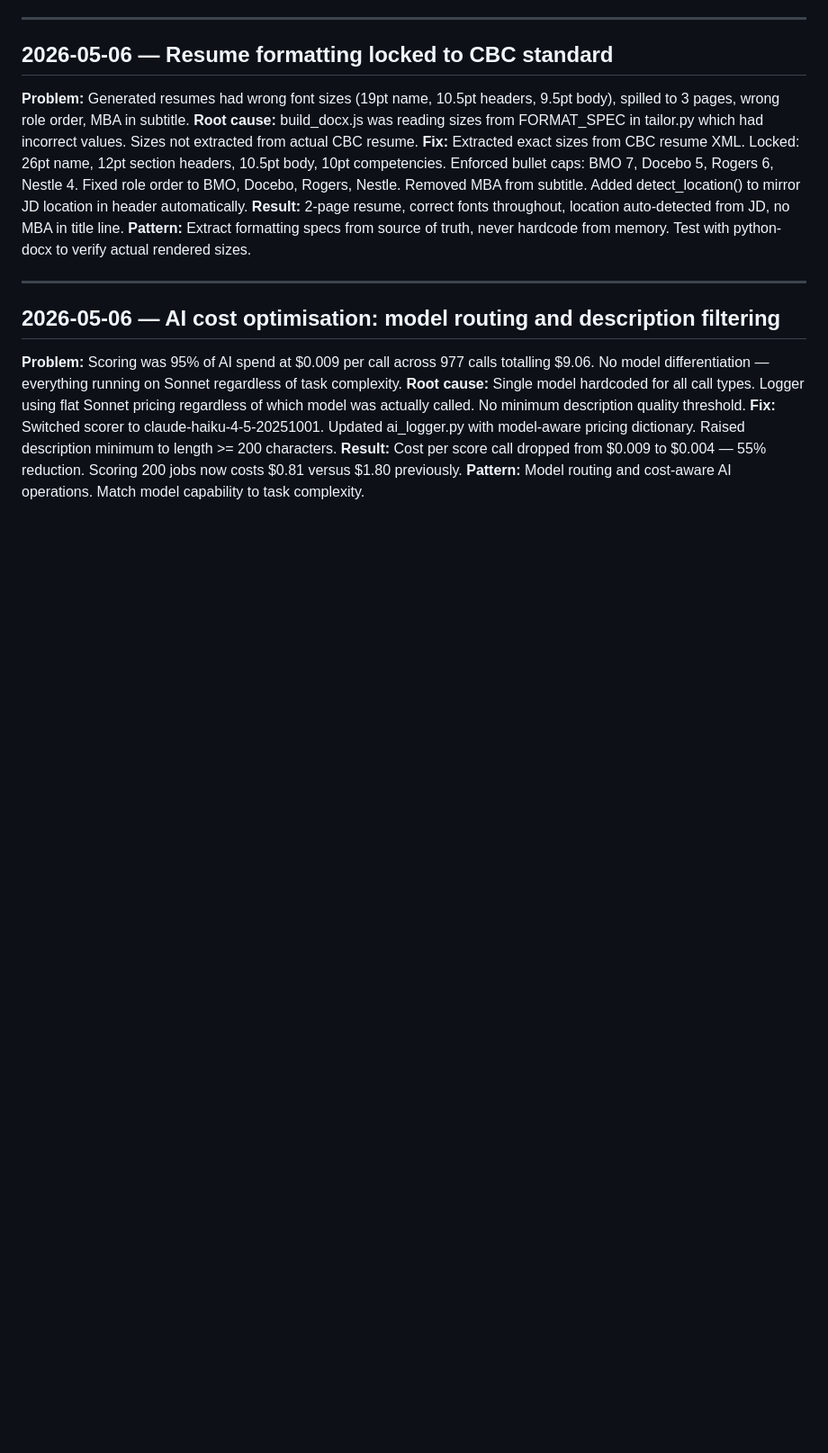
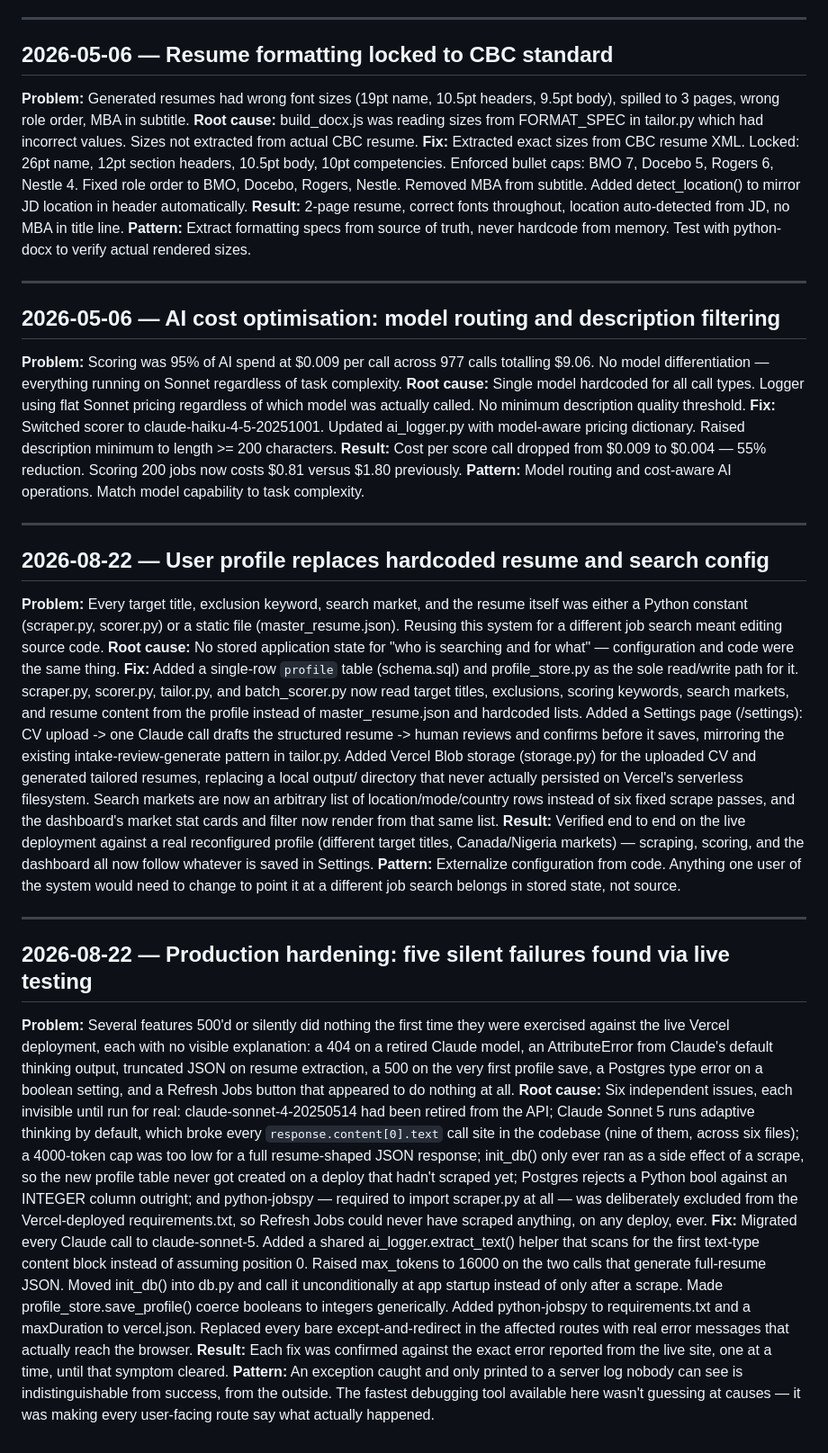
Before and after one commit to Toecyn/job_apply, a Markdown page: Job_Apply/CHANGELOG.md, the part around the change. Shown at 90% size. Drawn GitHub-style; blank space fills up the shorter version.

Commit message:
Document today's profile architecture and production hardening work
Also serves to re-trigger deployment: the previous commit (545a1ad, the
Refresh Jobs / jobspy fix) never triggered a Vercel deployment at all —
every prior commit on this branch produced both a preview and a
production deployment within a couple minutes, but 545a1ad shows up in
neither, ~18 minutes after the push with no sign of a build ever
starting. Confirmed via the Vercel API that it's genuinely missing, not
just slow — looks like a one-off missed GitHub->Vercel webhook, not a
branch or config problem (this project's Production Branch is already
claude/hopeful-lovelace-c1aekc, confirmed from actual deployment records
showing production builds firing for every earlier commit on it). A new
commit is the standard way to re-trigger that webhook — re-pushing the
same content wouldn't have produced any git event at all.

Co-Authored-By: Claude Sonnet 5 <noreply@anthropic.com>
Claude-Session: https://claude.ai/code/session_01XzhHcBPfBXe5vRFXj4WEkF

```diff
--- a/Job_Apply/CHANGELOG.md
+++ b/Job_Apply/CHANGELOG.md
@@ -119,3 +119,21 @@ Date | Problem (with number) | Root cause | Fix | Result | Enterprise pattern de
 **Fix:** Switched scorer to claude-haiku-4-5-20251001. Updated ai_logger.py with model-aware pricing dictionary. Raised description minimum to length >= 200 characters.
 **Result:** Cost per score call dropped from $0.009 to $0.004 — 55% reduction. Scoring 200 jobs now costs $0.81 versus $1.80 previously.
 **Pattern:** Model routing and cost-aware AI operations. Match model capability to task complexity.
+
+---
+
+## 2026-08-22 — User profile replaces hardcoded resume and search config
+**Problem:** Every target title, exclusion keyword, search market, and the resume itself was either a Python constant (scraper.py, scorer.py) or a static file (master_resume.json). Reusing this system for a different job search meant editing source code.
+**Root cause:** No stored application state for "who is searching and for what" — configuration and code were the same thing.
+**Fix:** Added a single-row `profile` table (schema.sql) and profile_store.py as the sole read/write path for it. scraper.py, scorer.py, tailor.py, and batch_scorer.py now read target titles, exclusions, scoring keywords, search markets, and resume content from the profile instead of master_resume.json and hardcoded lists. Added a Settings page (/settings): CV upload -> one Claude call drafts the structured resume -> human reviews and confirms before it saves, mirroring the existing intake-review-generate pattern in tailor.py. Added Vercel Blob storage (storage.py) for the uploaded CV and generated tailored resumes, replacing a local output/ directory that never actually persisted on Vercel's serverless filesystem. Search markets are now an arbitrary list of location/mode/country rows instead of six fixed scrape passes, and the dashboard's market stat cards and filter now render from that same list.
+**Result:** Verified end to end on the live deployment against a real reconfigured profile (different target titles, Canada/Nigeria markets) — scraping, scoring, and the dashboard all now follow whatever is saved in Settings.
+**Pattern:** Externalize configuration from code. Anything one user of the system would need to change to point it at a different job search belongs in stored state, not source.
+
+---
+
+## 2026-08-22 — Production hardening: five silent failures found via live testing
+**Problem:** Several features 500'd or silently did nothing the first time they were exercised against the live Vercel deployment, each with no visible explanation: a 404 on a retired Claude model, an AttributeError from Claude's default thinking output, truncated JSON on resume extraction, a 500 on the very first profile save, a Postgres type error on a boolean setting, and a Refresh Jobs button that appeared to do nothing at all.
+**Root cause:** Six independent issues, each invisible until run for real: claude-sonnet-4-20250514 had been retired from the API; Claude Sonnet 5 runs adaptive thinking by default, which broke every `response.content[0].text` call site in the codebase (nine of them, across six files); a 4000-token cap was too low for a full resume-shaped JSON response; init_db() only ever ran as a side effect of a scrape, so the new profile table never got created on a deploy that hadn't scraped yet; Postgres rejects a Python bool against an INTEGER column outright; and python-jobspy — required to import scraper.py at all — was deliberately excluded from the Vercel-deployed requirements.txt, so Refresh Jobs could never have scraped anything, on any deploy, ever.
+**Fix:** Migrated every Claude call to claude-sonnet-5. Added a shared ai_logger.extract_text() helper that scans for the first text-type content block instead of assuming position 0. Raised max_tokens to 16000 on the two calls that generate full-resume JSON. Moved init_db() into db.py and call it unconditionally at app startup instead of only after a scrape. Made profile_store.save_profile() coerce booleans to integers generically. Added python-jobspy to requirements.txt and a maxDuration to vercel.json. Replaced every bare except-and-redirect in the affected routes with real error messages that actually reach the browser.
+**Result:** Each fix was confirmed against the exact error reported from the live site, one at a time, until that symptom cleared.
+**Pattern:** An exception caught and only printed to a server log nobody can see is indistinguishable from success, from the outside. The fastest debugging tool available here wasn't guessing at causes — it was making every user-facing route say what actually happened.
```
